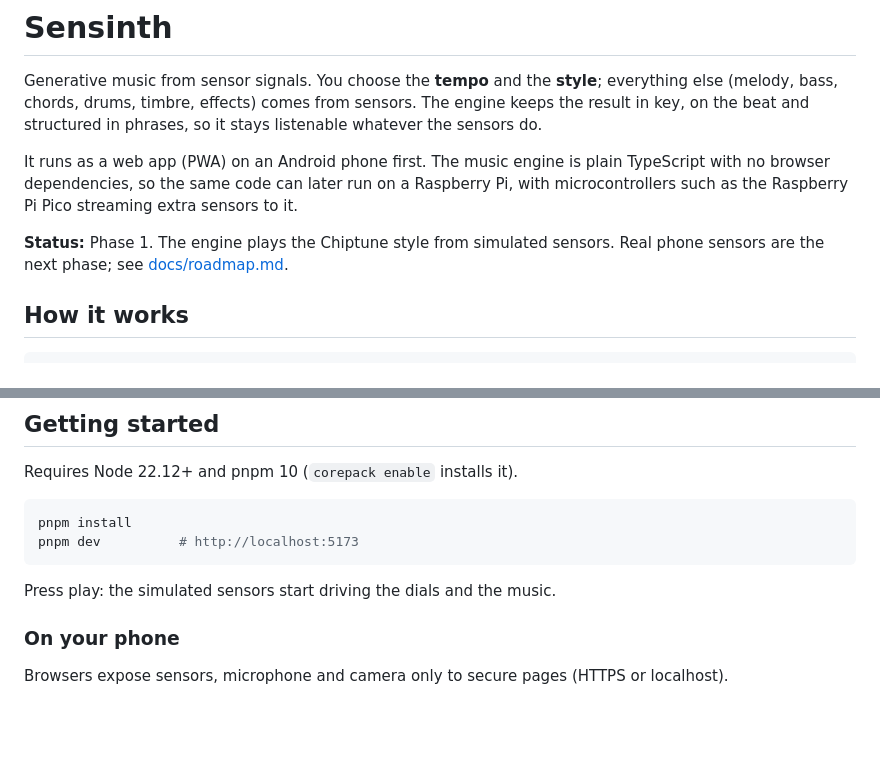
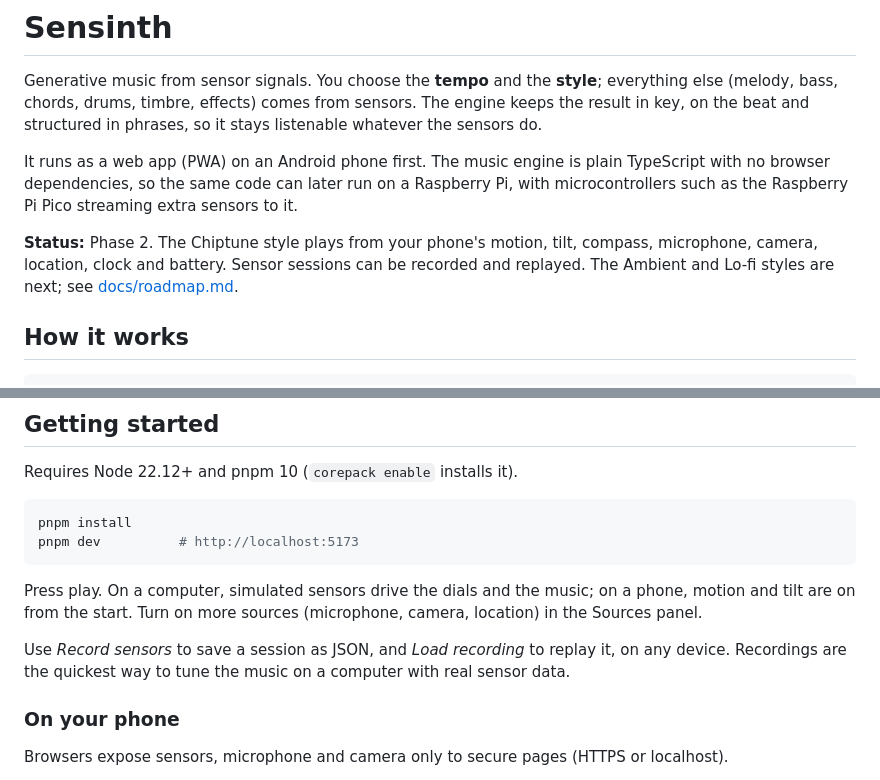
Before and after one commit to matteo-ambrosetti-personal/sensinth, a Markdown page: README.md, 2 parts joined by grey strips. Drawn GitHub-style; blank space fills up the shorter version.

Commit message:
Document phone sensors and update the roadmap
Co-Authored-By: Claude Opus 5.5 <noreply@anthropic.com>
Claude-Session: https://claude.ai/code/session_016gWHSJG9YdSqFtmtmnZKd7

````diff
--- a/README.md
+++ b/README.md
@@ -8,8 +8,9 @@ It runs as a web app (PWA) on an Android phone first. The music engine is plain
 browser dependencies, so the same code can later run on a Raspberry Pi, with microcontrollers such
 as the Raspberry Pi Pico streaming extra sensors to it.
 
-**Status:** Phase 1. The engine plays the Chiptune style from simulated sensors. Real phone sensors
-are the next phase; see [docs/roadmap.md](docs/roadmap.md).
+**Status:** Phase 2. The Chiptune style plays from your phone's motion, tilt, compass,
+microphone, camera, location, clock and battery. Sensor sessions can be recorded and replayed. The
+Ambient and Lo-fi styles are next; see [docs/roadmap.md](docs/roadmap.md).
 
 ## How it works
 
@@ -38,7 +39,12 @@ pnpm install
 pnpm dev          # http://localhost:5173
 ```
 
-Press play: the simulated sensors start driving the dials and the music.
+Press play. On a computer, simulated sensors drive the dials and the music; on a phone, motion and
+tilt are on from the start. Turn on more sources (microphone, camera, location) in the Sources
+panel.
+
+Use _Record sensors_ to save a session as JSON, and _Load recording_ to replay it, on any device.
+Recordings are the quickest way to tune the music on a computer with real sensor data.
 
 ### On your phone
 
````
Also changed, not shown: docs/architecture.md (+25 -3 lines), docs/roadmap.md (+63 -17 lines).
